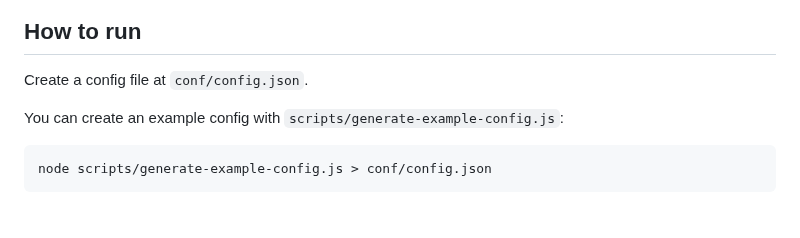
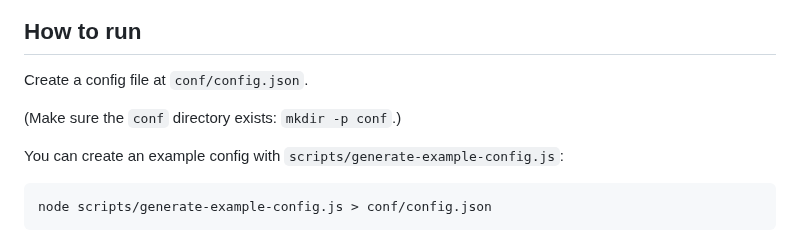
Before and after one commit to CHARM-BDF/charmonator, a Markdown page: README.md, the part around the change. GitHub-like rendering; blank space fills up the shorter version.

Commit message:
Update README.md with minor point about creating conf dir

```diff
--- a/README.md
+++ b/README.md
@@ -26,6 +26,8 @@ For documentation on the JSON document object schema, please see [document.md](d
 ## How to run
 
 Create a config file at `conf/config.json`.
+
+(Make sure the `conf` directory exists: `mkdir -p conf`.)
 
 You can create an example config with `scripts/generate-example-config.js`:
 
```
